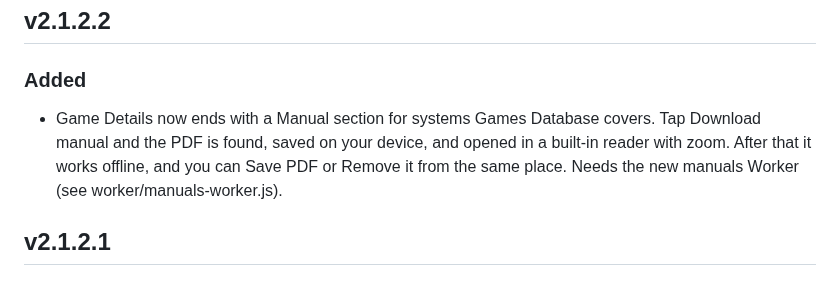
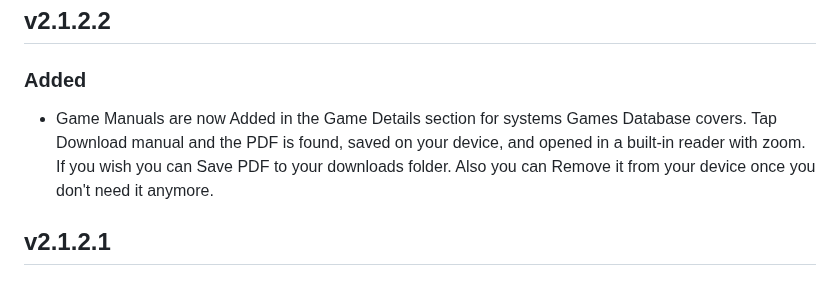
Before and after one commit to Gin649/Game-Log-Tracker, a Markdown page: CHANGELOG.md, the part around the change. GitHub-like rendering.

```diff
--- a/CHANGELOG.md
+++ b/CHANGELOG.md
@@ -5,7 +5,7 @@ Notable changes to Game Log Tracker, newest first.
 ## v2.1.2.2
 
 ### Added
-- Game Details now ends with a Manual section for systems Games Database covers. Tap Download manual and the PDF is found, saved on your device, and opened in a built-in reader with zoom. After that it works offline, and you can Save PDF or Remove it from the same place. Needs the new manuals Worker (see worker/manuals-worker.js).
+- Game Manuals are now Added in the Game Details section for systems Games Database covers. Tap Download manual and the PDF is found, saved on your device, and opened in a built-in reader with zoom. If you wish you can Save PDF to your downloads folder. Also you can Remove it from your device once you don't need it anymore.
 
 ## v2.1.2.1
 
```
